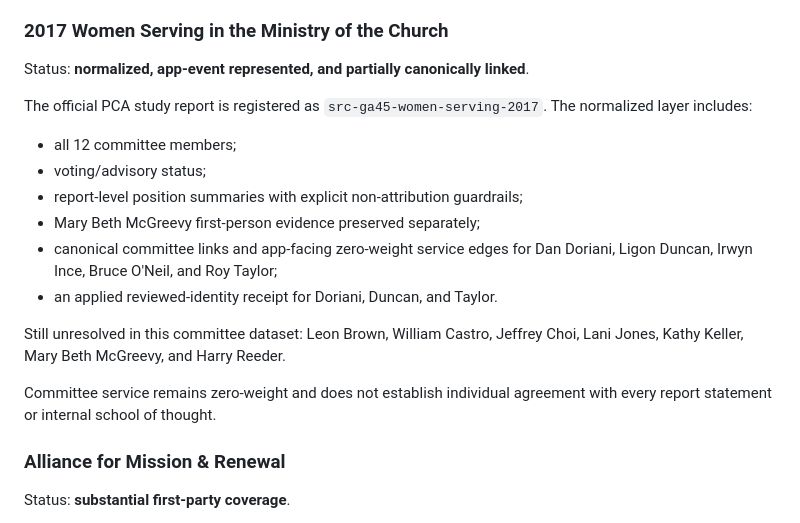
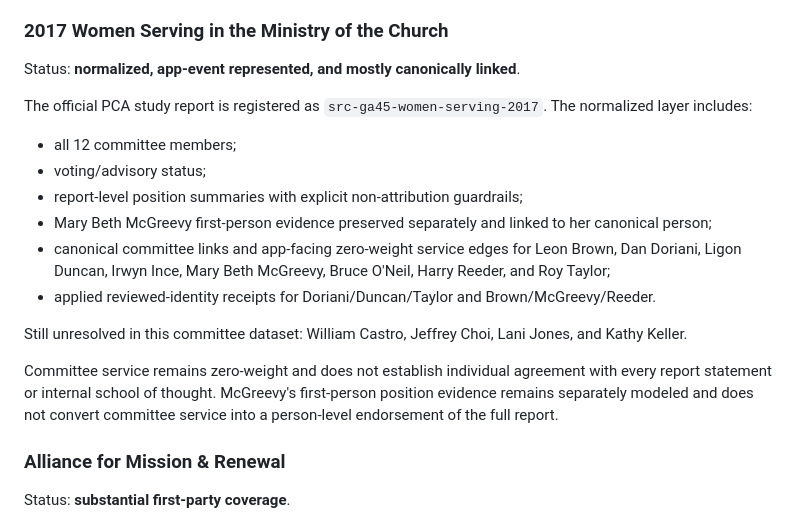
Before and after one commit to simoncgoldstein/PCA-Data, a Markdown page: research/source-register.md, the part around the change. Drawn GitHub-style.

Commit message:
Update 2017 committee source register after batch 2

```diff
--- a/research/source-register.md
+++ b/research/source-register.md
@@ -52,20 +52,20 @@ Still incomplete:
 
 ### 2017 Women Serving in the Ministry of the Church
 
-Status: **normalized, app-event represented, and partially canonically linked**.
+Status: **normalized, app-event represented, and mostly canonically linked**.
 
 The official PCA study report is registered as `src-ga45-women-serving-2017`. The normalized layer includes:
 
 - all 12 committee members;
 - voting/advisory status;
 - report-level position summaries with explicit non-attribution guardrails;
-- Mary Beth McGreevy first-person evidence preserved separately;
-- canonical committee links and app-facing zero-weight service edges for Dan Doriani, Ligon Duncan, Irwyn Ince, Bruce O'Neil, and Roy Taylor;
-- an applied reviewed-identity receipt for Doriani, Duncan, and Taylor.
+- Mary Beth McGreevy first-person evidence preserved separately and linked to her canonical person;
+- canonical committee links and app-facing zero-weight service edges for Leon Brown, Dan Doriani, Ligon Duncan, Irwyn Ince, Mary Beth McGreevy, Bruce O'Neil, Harry Reeder, and Roy Taylor;
+- applied reviewed-identity receipts for Doriani/Duncan/Taylor and Brown/McGreevy/Reeder.
 
-Still unresolved in this committee dataset: Leon Brown, William Castro, Jeffrey Choi, Lani Jones, Kathy Keller, Mary Beth McGreevy, and Harry Reeder.
+Still unresolved in this committee dataset: William Castro, Jeffrey Choi, Lani Jones, and Kathy Keller.
 
-Committee service remains zero-weight and does not establish individual agreement with every report statement or internal school of thought.
+Committee service remains zero-weight and does not establish individual agreement with every report statement or internal school of thought. McGreevy's first-person position evidence remains separately modeled and does not convert committee service into a person-level endorsement of the full report.
 
 ### Alliance for Mission & Renewal
 
```
